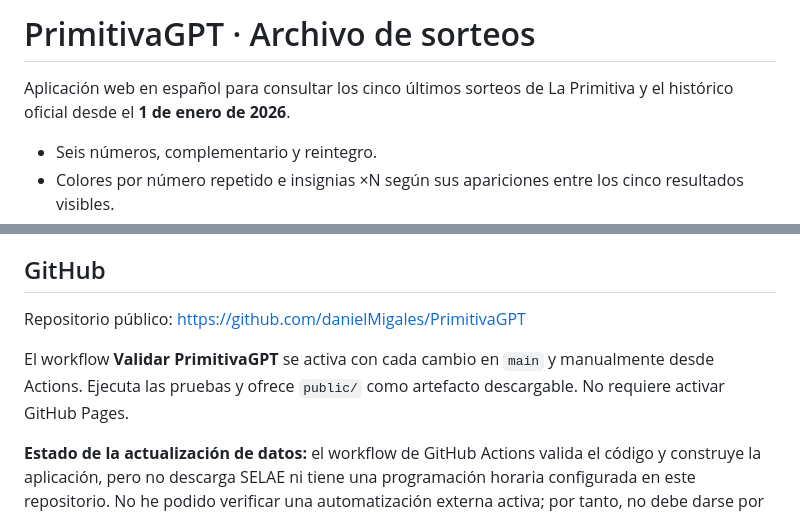
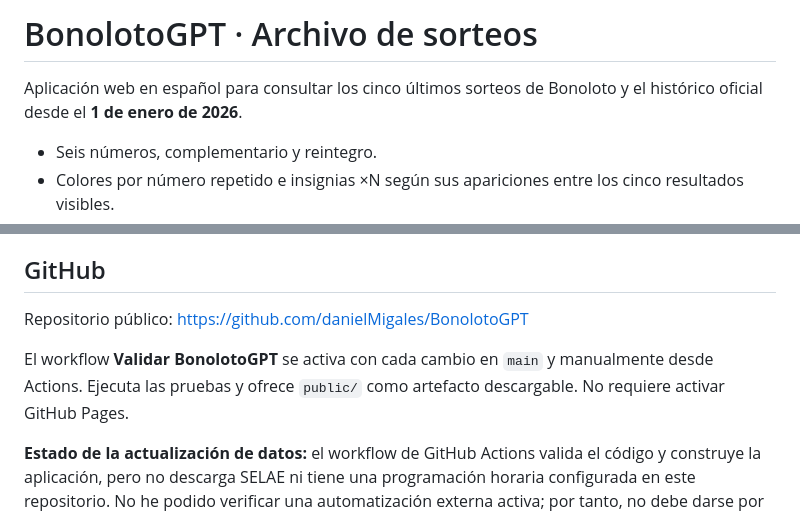
Before and after one commit to danielMigales/BonolotoGPT, a Markdown page: README.md, 2 parts joined by grey strips. GitHub-like rendering.

Commit message:
Actualizar nombres del proyecto a Bonoloto

```diff
--- a/README.md
+++ b/README.md
@@ -1,6 +1,6 @@
-# PrimitivaGPT · Archivo de sorteos
+# BonolotoGPT · Archivo de sorteos
 
-Aplicación web en español para consultar los cinco últimos sorteos de La Primitiva y el histórico oficial desde el **1 de enero de 2026**.
+Aplicación web en español para consultar los cinco últimos sorteos de Bonoloto y el histórico oficial desde el **1 de enero de 2026**.
 
 - Seis números, complementario y reintegro.
 - Colores por número repetido e insignias ×N según sus apariciones entre los cinco resultados visibles.
@@ -40,9 +40,9 @@ Abrir http://localhost:8000. El servidor Python usa el JSON versionado; el Worke
 
 ## GitHub
 
-Repositorio público: https://github.com/danielMigales/PrimitivaGPT
+Repositorio público: https://github.com/danielMigales/BonolotoGPT
 
-El workflow **Validar PrimitivaGPT** se activa con cada cambio en `main` y manualmente desde Actions. Ejecuta las pruebas y ofrece `public/` como artefacto descargable. No requiere activar GitHub Pages.
+El workflow **Validar BonolotoGPT** se activa con cada cambio en `main` y manualmente desde Actions. Ejecuta las pruebas y ofrece `public/` como artefacto descargable. No requiere activar GitHub Pages.
 
 **Estado de la actualización de datos:** el workflow de GitHub Actions valida el código y construye la aplicación, pero no descarga SELAE ni tiene una programación horaria configurada en este repositorio. No he podido verificar una automatización externa activa; por tanto, no debe darse por hecho que los resultados se actualizan solos. `scripts/update_data.py` permite intentar una actualización manual con Python y curl. `SYNC.md` documenta el proceso y las comprobaciones necesarias. Nunca se deben inventar resultados ni sustituir el histórico oficial por datos de ejemplo.
 
```
